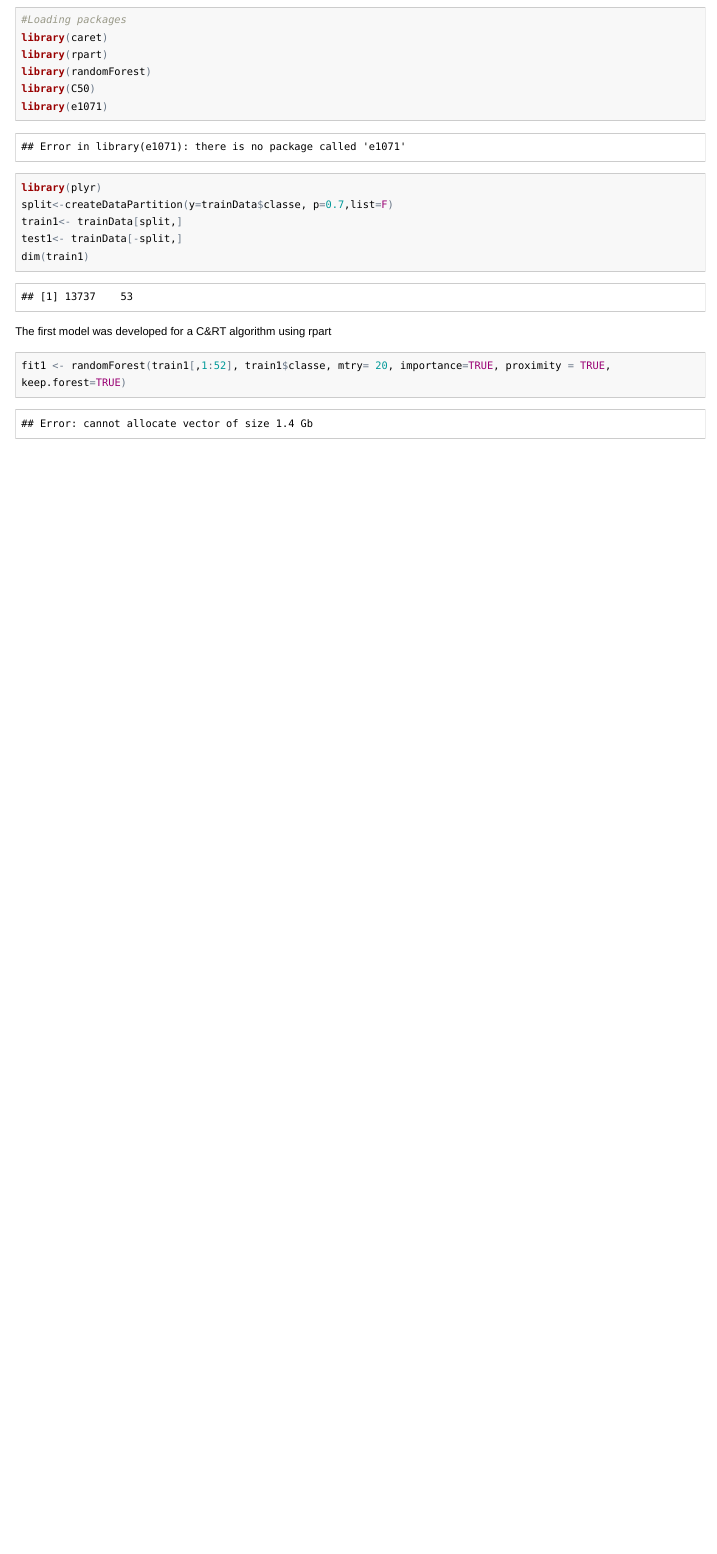
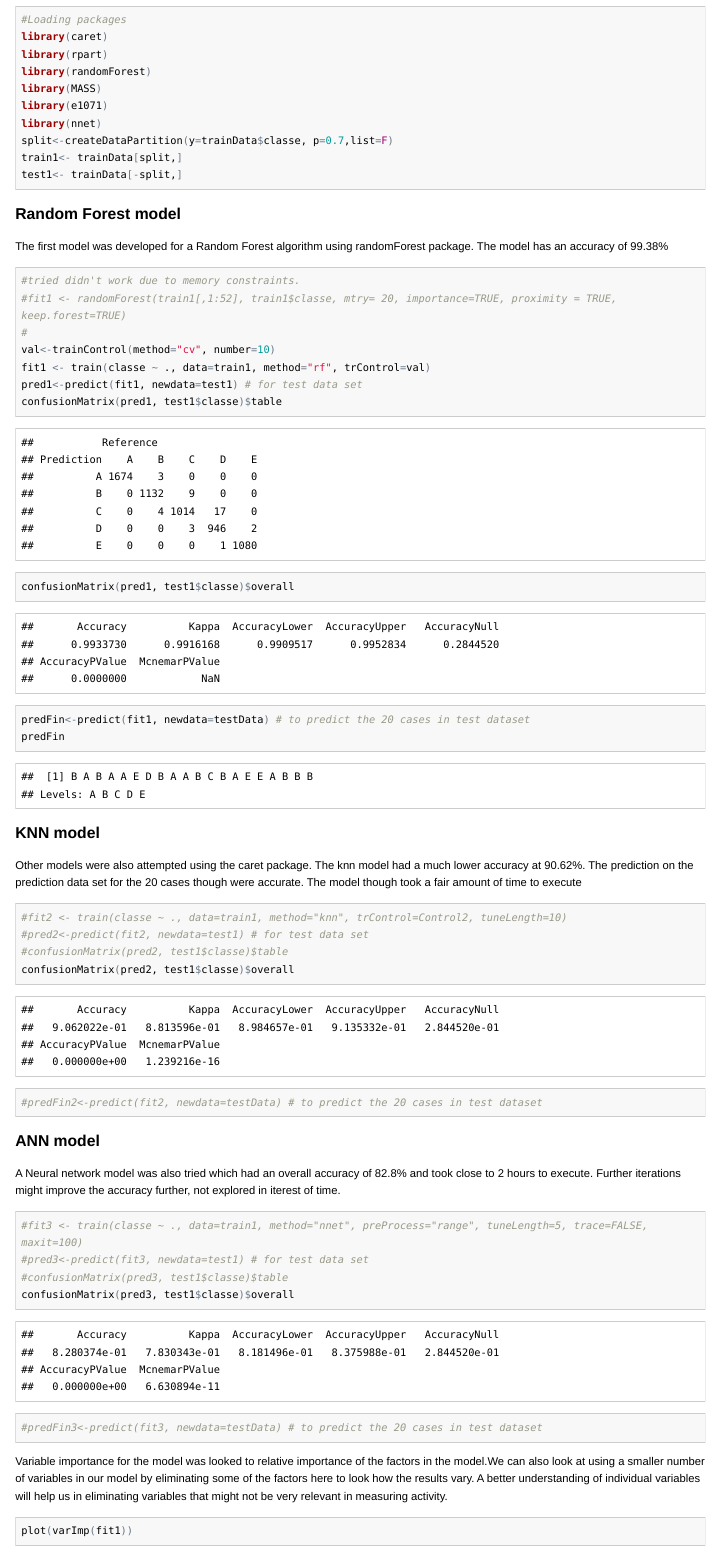
Before and after one commit to VigneshRadhakrishnan1/PML---Course-report-submission, an R Markdown document (PML-CP.Rmd): the page in a window 1100 px wide, from 1120 px down before the commit and from 1020 px down after it, so that both start at the same text. The pictures show the output file PML-CP.html that the author committed with the source, opened offline; long lines of code are wrapped.

Commit message:
Signed-off-by: vigneshradhakrishnan <vigneshradhakrishnan@gmail.com>

````diff
--- a/PML-CP.Rmd
+++ b/PML-CP.Rmd
@@ -0,0 +1,2 @@
+---
+output: word_document
@@ -37,45 +40,49 @@ library(rpart)
 library(randomForest)
 library(MASS)
 library(e1071)
-library(plyr)
+library(nnet)
 split<-createDataPartition(y=trainData$classe, p=0.7,list=F)
 train1<- trainData[split,]
 test1<- trainData[-split,]
 ```
-The first model was developed for a Random Forest algorithm using randomForest package. The model has an accuracy of 99.26%
+### Random Forest model
+The first model was developed for a Random Forest algorithm using randomForest package. The model has an accuracy of 99.38%
 ```{r}
-#tried didn't work due to memory constraints
+#tried didn't work due to memory constraints.
 #fit1 <- randomForest(train1[,1:52], train1$classe, mtry= 20, importance=TRUE, proximity = TRUE, keep.forest=TRUE)
-Control2<-trainControl(method="cv", number=6, allowParallel=T, verbose=T)
-fit1 <- train(classe ~ ., data=train1, method="rf", trControl=Control2, verbose=F)
+#
+val<-trainControl(method="cv", number=10)
+fit1 <- train(classe ~ ., data=train1, method="rf", trControl=val)
 pred1<-predict(fit1, newdata=test1) # for test data set
 confusionMatrix(pred1, test1$classe)$table
 confusionMatrix(pred1, test1$classe)$overall
-predFin<-predict(fit1, newdata=testData) # for prediction dataset
+predFin<-predict(fit1, newdata=testData) # to predict the 20 cases in test dataset
+predFin
+```
+### KNN model
+Other models were also attempted using the caret package. The knn model had a much lower accuracy at 90.62%. The prediction on the prediction data set for the 20 cases though were accurate. The model though took a fair amount of time to execute
+```{r}
+#fit2 <- train(classe ~ ., data=train1, method="knn", trControl=Control2, tuneLength=10)
+#pred2<-predict(fit2, newdata=test1) # for test data set
+#confusionMatrix(pred2, test1$classe)$table
+confusionMatrix(pred2, test1$classe)$overall
+#predFin2<-predict(fit2, newdata=testData) # to predict the 20 cases in test dataset
+```
+### ANN model
+A Neural network model was also tried which had an overall accuracy of 82.8% and took close to 2 hours to execute. Further iterations might improve the accuracy further, not explored in iterest of time.
+```{r}
+#fit3 <- train(classe ~ ., data=train1, method="nnet", preProcess="range", tuneLength=5, trace=FALSE, maxit=100)
+#pred3<-predict(fit3, newdata=test1) # for test data set
+#confusionMatrix(pred3, test1$classe)$table
+confusionMatrix(pred3, test1$classe)$overall
+#predFin3<-predict(fit3, newdata=testData) # to predict the 20 cases in test dataset
+```
+Variable importance for the model was looked to relative importance of the factors in the model.We can also look at using a smaller number of variables in our model by eliminating some of the factors here to look how the results vary. A better understanding of individual variables will help us in eliminating variables that might not be very relevant in measuring activity.
+```{r}
+plot(varImp(fit1))
 ```
 
-Other models were also attempted using the caret package. The knn model had a much lower accuracy at 90.62%. The prediction on the prediction data set for the 20 cases though were accurate
-```{r}
-fit2 <- train(classe ~ ., data=train1, method="knn", trControl=Control2, tuneLength=10)
-pred2<-predict(fit2, newdata=test1) # for test data set
-confusionMatrix(pred2, test1$classe)$table
-confusionMatrix(pred2, test1$classe)$overall
-predFin2<-predict(fit2, newdata=testData) # for prediction dataset
-```
-
-A Neural network model was also tried.
-```{r}
-fit3 <- train(classe ~ ., data=train1, method="nnet", preProcess="range", tuneLength=2, trace=FALSE, maxit=100)
-pred3<-predict(fit3, newdata=test1) # for test data set
-confusionMatrix(pred3, test1$classe)$table
-confusionMatrix(pred3, test1$classe)$overall
-predFin2<-predict(fit3, newdata=testData) # for prediction dataset
-```
-Variable importance for the model was looked to relative importance of the factors in the model
-```{r}
-varImp(fit1)
-```
-As suggested in the course the below code was used to create individual text files for each predicted case, commented out here. The files will get created in the working directory. The results were tested on the submission page and had 100% accuracy.
+As suggested , below code was used to create individual text files for each predicted case, commented out here. The files will get created in the working directory. The results were tested on the submission page and had 100% accuracy.
 ```{r}
 getwd()
 pml_write_files = function(x){
````
Also changed, not shown: PML-CP.html, PML-CP.md, figure/unnamed-chunk-5-1.png (added), figure/unnamed-chunk-8-1.png (added), PML-CP.Rmd (11 more changed lines).
